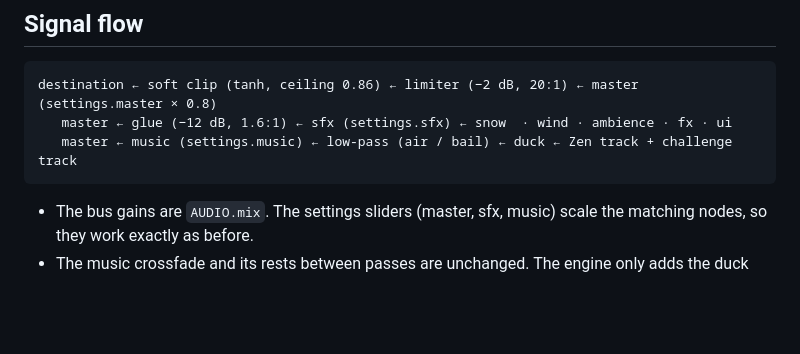
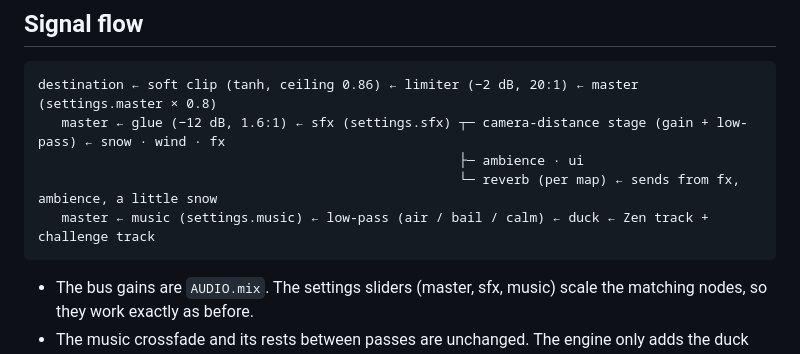
Before and after one commit to NeilGilani/sendit, a Markdown page: docs/audio.md, the part around the change. Drawn GitHub-style; blank space fills up the shorter version.

Commit message:
docs: signal flow with the distance stage and reverb
Co-Authored-By: Claude Opus 5.5 <noreply@anthropic.com>

````diff
--- a/docs/audio.md
+++ b/docs/audio.md
@@ -32,8 +32,10 @@ the numbers and the comparisons with real recordings are in `docs/audio-research
 
 ```
 destination ← soft clip (tanh, ceiling 0.86) ← limiter (−2 dB, 20:1) ← master (settings.master × 0.8)
-   master ← glue (−12 dB, 1.6:1) ← sfx (settings.sfx) ← snow  · wind · ambience · fx · ui
-   master ← music (settings.music) ← low-pass (air / bail) ← duck ← Zen track + challenge track
+   master ← glue (−12 dB, 1.6:1) ← sfx (settings.sfx) ┬─ camera-distance stage (gain + low-pass) ← snow · wind · fx
+                                                      ├─ ambience · ui
+                                                      └─ reverb (per map) ← sends from fx, ambience, a little snow
+   master ← music (settings.music) ← low-pass (air / bail / calm) ← duck ← Zen track + challenge track
 ```
 
 - The bus gains are `AUDIO.mix`. The settings sliders (master, sfx, music) scale the matching nodes, so they work
````
